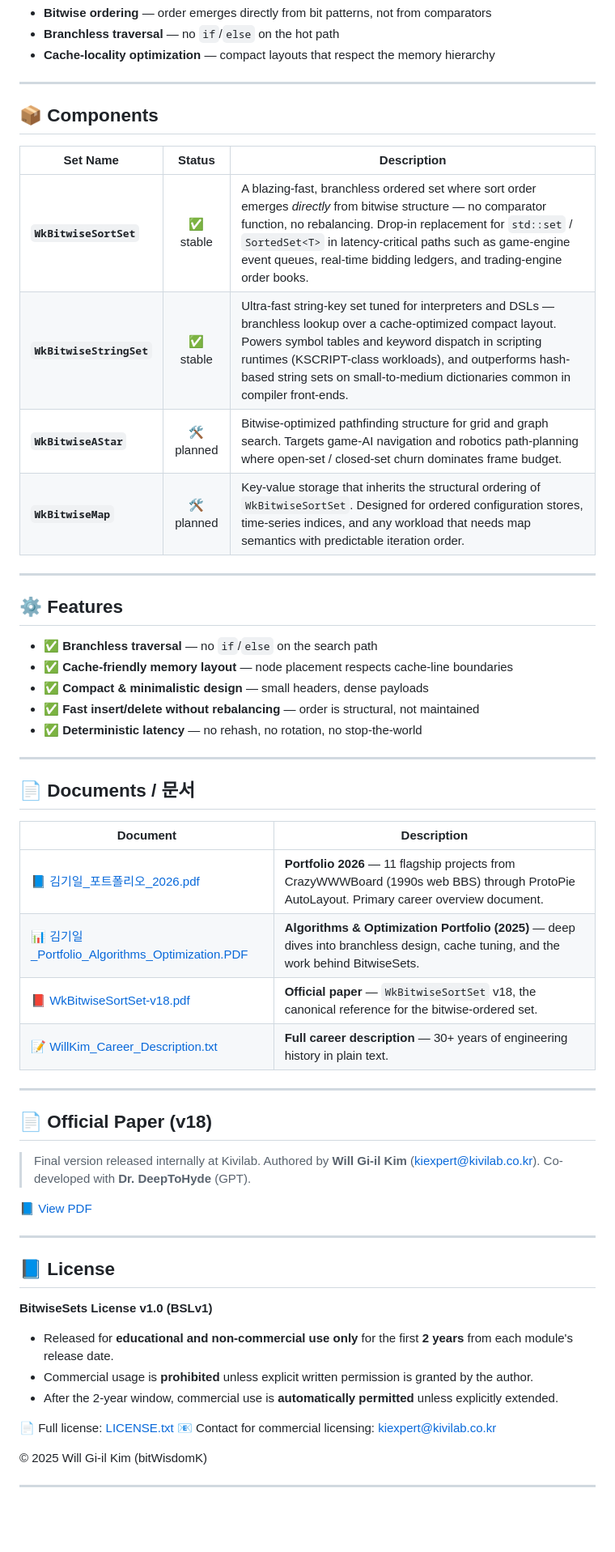
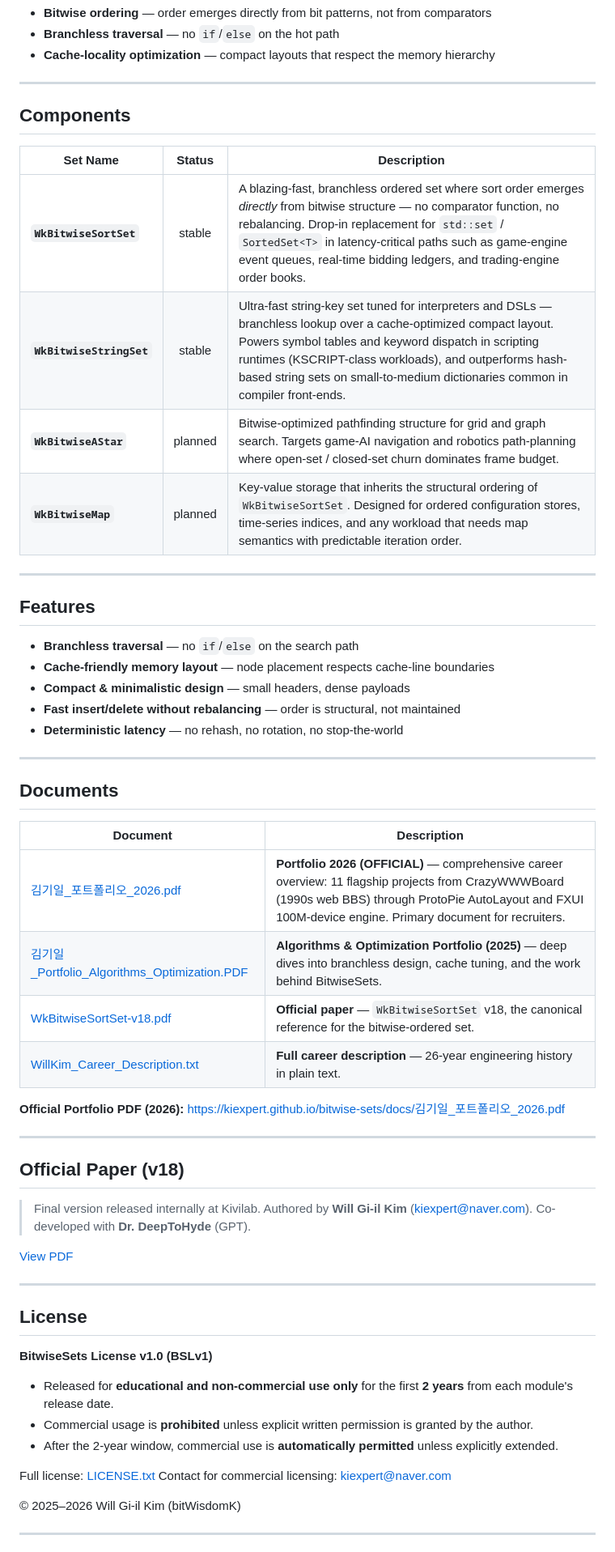
Before and after one commit to kiexpert/bitwise-sets, a Markdown page: README.md, the part around one of its changes. Shown at 81% size. GitHub-like rendering; blank space fills up the shorter version.

```diff
--- a/README.md
+++ b/README.md
@@ -57,49 +63,52 @@ This repository is the home of multiple experimental and production-grade sets b
 
 ---
 
-## 📦 Components
+## Components
 
 | Set Name | Status | Description |
 |---|:---:|---|
-| **`WkBitwiseSortSet`** | ✅ stable | A blazing-fast, branchless ordered set where sort order emerges *directly* from bitwise structure — no comparator function, no rebalancing. Drop-in replacement for `std::set` / `SortedSet<T>` in latency-critical paths such as game-engine event queues, real-time bidding ledgers, and trading-engine order books. |
-| **`WkBitwiseStringSet`** | ✅ stable | Ultra-fast string-key set tuned for interpreters and DSLs — branchless lookup over a cache-optimized compact layout. Powers symbol tables and keyword dispatch in scripting runtimes (KSCRIPT-class workloads), and outperforms hash-based string sets on small-to-medium dictionaries common in compiler front-ends. |
-| **`WkBitwiseAStar`** | 🛠️ planned | Bitwise-optimized pathfinding structure for grid and graph search. Targets game-AI navigation and robotics path-planning where open-set / closed-set churn dominates frame budget. |
-| **`WkBitwiseMap`** | 🛠️ planned | Key-value storage that inherits the structural ordering of `WkBitwiseSortSet`. Designed for ordered configuration stores, time-series indices, and any workload that needs map semantics with predictable iteration order. |
+| **`WkBitwiseSortSet`** | stable | A blazing-fast, branchless ordered set where sort order emerges *directly* from bitwise structure — no comparator function, no rebalancing. Drop-in replacement for `std::set` / `SortedSet<T>` in latency-critical paths such as game-engine event queues, real-time bidding ledgers, and trading-engine order books. |
+| **`WkBitwiseStringSet`** | stable | Ultra-fast string-key set tuned for interpreters and DSLs — branchless lookup over a cache-optimized compact layout. Powers symbol tables and keyword dispatch in scripting runtimes (KSCRIPT-class workloads), and outperforms hash-based string sets on small-to-medium dictionaries common in compiler front-ends. |
+| **`WkBitwiseAStar`** | planned | Bitwise-optimized pathfinding structure for grid and graph search. Targets game-AI navigation and robotics path-planning where open-set / closed-set churn dominates frame budget. |
+| **`WkBitwiseMap`** | planned | Key-value storage that inherits the structural ordering of `WkBitwiseSortSet`. Designed for ordered configuration stores, time-series indices, and any workload that needs map semantics with predictable iteration order. |
 
 ---
 
-## ⚙️ Features
+## Features
 
-- ✅ **Branchless traversal** — no `if`/`else` on the search path
-- ✅ **Cache-friendly memory layout** — node placement respects cache-line boundaries
-- ✅ **Compact & minimalistic design** — small headers, dense payloads
-- ✅ **Fast insert/delete without rebalancing** — order is structural, not maintained
-- ✅ **Deterministic latency** — no rehash, no rotation, no stop-the-world
+- **Branchless traversal** — no `if`/`else` on the search path
+- **Cache-friendly memory layout** — node placement respects cache-line boundaries
+- **Compact & minimalistic design** — small headers, dense payloads
+- **Fast insert/delete without rebalancing** — order is structural, not maintained
+- **Deterministic latency** — no rehash, no rotation, no stop-the-world
 
 ---
 
-## 📄 Documents / 문서
+## Documents
 
 | Document | Description |
 |---|---|
-| 📘 [김기일_포트폴리오_2026.pdf](docs/김기일_포트폴리오_2026.pdf) | **Portfolio 2026** — 11 flagship projects from CrazyWWWBoard (1990s web BBS) through ProtoPie AutoLayout. Primary career overview document. |
-| 📊 [김기일_Portfolio_Algorithms_Optimization.PDF](docs/김기일_Portfolio_Algorithms_Optimization.PDF) | **Algorithms & Optimization Portfolio (2025)** — deep dives into branchless design, cache tuning, and the work behind BitwiseSets. |
-| 📕 [WkBitwiseSortSet-v18.pdf](docs/WkBitwiseSortSet-v18.pdf) | **Official paper** — `WkBitwiseSortSet` v18, the canonical reference for the bitwise-ordered set. |
-| 📝 [WillKim_Career_Description.txt](docs/WillKim_Career_Description.txt) | **Full career description** — 30+ years of engineering history in plain text. |
+| [김기일_포트폴리오_2026.pdf](docs/김기일_포트폴리오_2026.pdf) | **Portfolio 2026 (OFFICIAL)** — comprehensive career overview: 11 flagship projects from CrazyWWWBoard (1990s web BBS) through ProtoPie AutoLayout and FXUI 100M-device engine. Primary document for recruiters. |
+| [김기일_Portfolio_Algorithms_Optimization.PDF](docs/김기일_Portfolio_Algorithms_Optimization.PDF) | **Algorithms & Optimization Portfolio (2025)** — deep dives into branchless design, cache tuning, and the work behind BitwiseSets. |
+| [WkBitwiseSortSet-v18.pdf](docs/WkBitwiseSortSet-v18.pdf) | **Official paper** — `WkBitwiseSortSet` v18, the canonical reference for the bitwise-ordered set. |
+| [WillKim_Career_Description.txt](docs/WillKim_Career_Description.txt) | **Full career description** — 26-year engineering history in plain text. |
+
+**Official Portfolio PDF (2026):**
+[https://kiexpert.github.io/bitwise-sets/docs/김기일_포트폴리오_2026.pdf](https://kiexpert.github.io/bitwise-sets/docs/김기일_포트폴리오_2026.pdf)
 
 ---
 
-## 📄 Official Paper (v18)
+## Official Paper (v18)
 
 > Final version released internally at Kivilab.
-> Authored by **Will Gi-il Kim** (kiexpert@kivilab.co.kr).
+> Authored by **Will Gi-il Kim** (kiexpert@naver.com).
 > Co-developed with **Dr. DeepToHyde** (GPT).
 
-📘 [View PDF](docs/WkBitwiseSortSet-v18.pdf)
+[View PDF](docs/WkBitwiseSortSet-v18.pdf)
 
 ---
 
-## 📘 License
+## License
 
 **BitwiseSets License v1.0 (BSLv1)**
 
@@ -107,10 +116,10 @@ This repository is the home of multiple experimental and production-grade sets b
 - Commercial usage is **prohibited** unless explicit written permission is granted by the author.
 - After the 2-year window, commercial use is **automatically permitted** unless explicitly extended.
 
-📄 Full license: [LICENSE.txt](LICENSE.txt)
-📧 Contact for commercial licensing: [kiexpert@kivilab.co.kr](mailto:kiexpert@kivilab.co.kr)
+Full license: [LICENSE.txt](LICENSE.txt)
+Contact for commercial licensing: [kiexpert@naver.com](mailto:kiexpert@naver.com)
 
-© 2025 Will Gi-il Kim (bitWisdomK)
+© 2025–2026 Will Gi-il Kim (bitWisdomK)
 
 ---
 
```
Also changed, not shown: other parts of README.md (+30 -24 lines).
